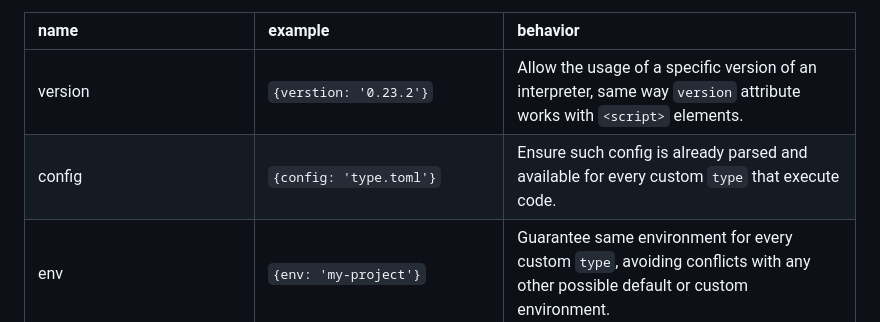
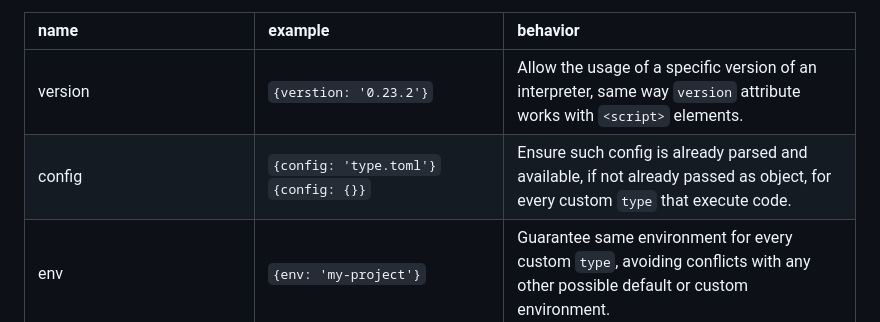
Before and after one commit to pyscript/polyscript, a Markdown page: docs/README.md, the part around the change. Rendered like a GitHub page.

Commit message:
Updated the `define` `config`

```diff
--- a/docs/README.md
+++ b/docs/README.md
@@ -443,7 +443,7 @@ The list of options' fields is described as such and all of these are *optional*
 | name                      | example                                       | behavior |
 | :------------------------ | :-------------------------------------------- | :--------|
 | version                   | `{verstion: '0.23.2'}`                        | Allow the usage of a specific version of an interpreter, same way `version` attribute works with `<script>` elements. |
-| config                    | `{config: 'type.toml'}`                       | Ensure such config is already parsed and available for every custom `type` that execute code. |
+| config                    | `{config: 'type.toml'}` `{config: {}}` | Ensure such config is already parsed and available, if not already passed as object, for every custom `type` that execute code. |
 | env                       | `{env: 'my-project'}`                         | Guarantee same environment for every custom `type`, avoiding conflicts with any other possible default or custom environment. |
 | onInterpreterReady        | `{onInterpreterReady(wrap, element) {}}`      | This is the main entry point to define anything extra to the context of the always same interpreter. This callback is *awaited* and executed, after the desired *interpreter* is fully available and bootstrapped *once* though other optional fields, per each element that matches the defined `type`. The `wrap` reference contains many fields and utilities helpful to run most common operations, and it is passed along most other options too, when defined. |
 | onBeforeRun               | `{onBeforeRun(wrap, element) {}}`             | This is a **hook** into the logic that runs right before any *interpreter* `run(...)` is performed. It receives the same `wrap` already sent when *onInterpreterReady* executes, and it passes along the current `element` that is going to execute such code. |
```
